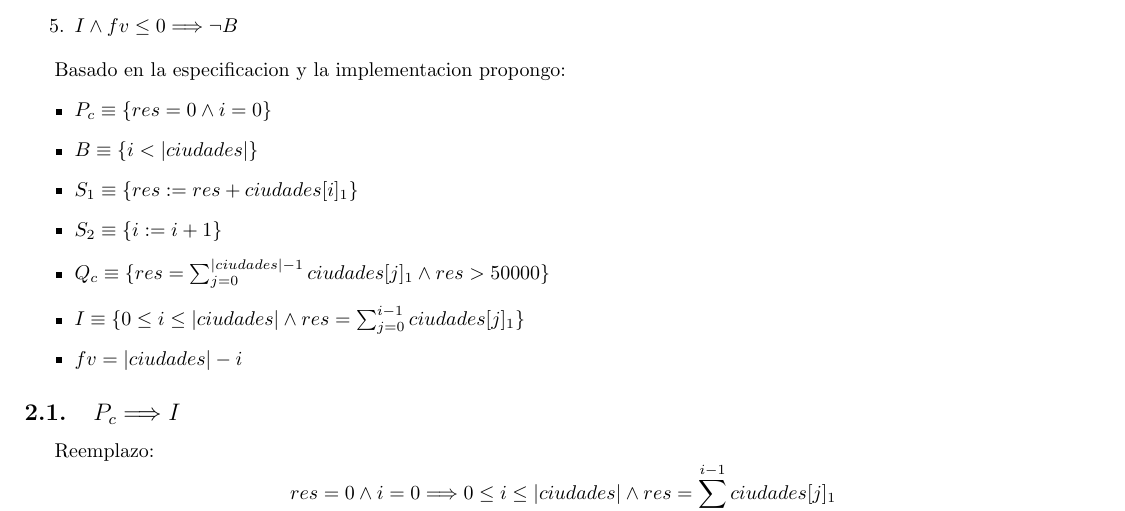
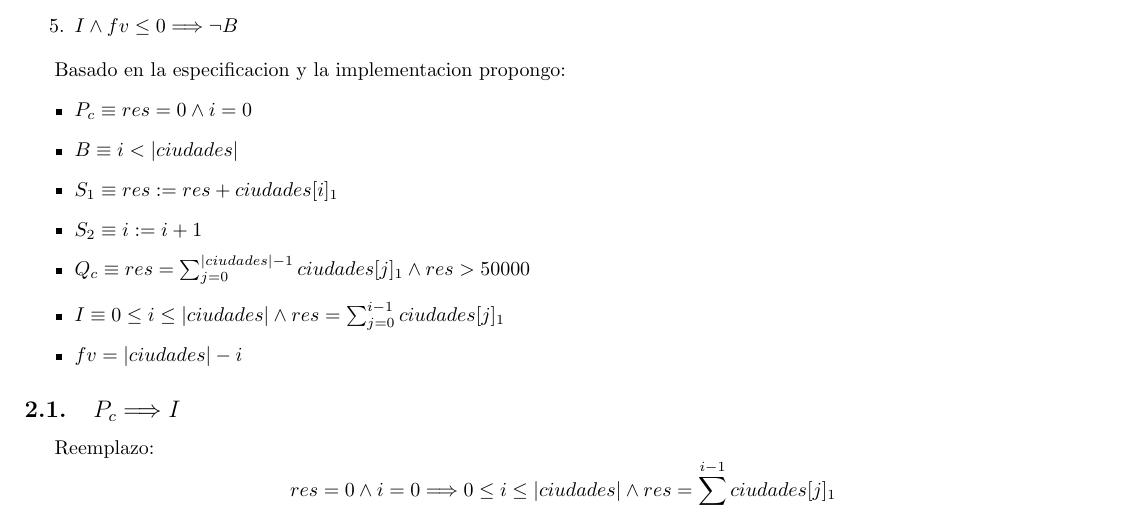
Before and after one commit to koopardo/AlgoritmosYEstructurasDeDatos, a LaTeX document (tp1/tp1_latex/tp1.tex): part of page 3 of 5, cut so that both start at the same text. Compiled offline with pdfLaTeX.

Commit message:
modificacion de predicados en el punto 2

```diff
--- a/tp1/tp1_latex/tp1.tex
+++ b/tp1/tp1_latex/tp1.tex
@@ -169,12 +169,12 @@ tienen que cumplir estas condiciones:
 
 Basado en la especificacion y la implementacion propongo:
 \begin{itemize}
-    \item $P_c \equiv \{ res = 0 \wedge i = 0 \}$
-    \item $B \equiv \{ i < |ciudades| \}$
-    \item $S_1 \equiv \{ res := res + ciudades[i]_1 \}$
-    \item $S_2 \equiv \{ i := i + 1 \}$
-    \item $Q_c \equiv \{ res = \sum_{j=0}^{|ciudades|-1}ciudades[j]_1 \wedge res > 50000 \}$
-    \item $I \equiv \{ 0 \leq i \leq |ciudades| \wedge res = \sum_{j=0}^{i-1}ciudades[j]_1 \}$
+    \item $P_c \equiv res = 0 \wedge i = 0 $
+    \item $B \equiv i < |ciudades| $
+    \item $S_1 \equiv res := res + ciudades[i]_1 $
+    \item $S_2 \equiv i := i + 1 $
+    \item $Q_c \equiv res = \sum_{j=0}^{|ciudades|-1}ciudades[j]_1 \wedge res > 50000 $
+    \item $I \equiv 0 \leq i \leq |ciudades| \wedge res = \sum_{j=0}^{i-1}ciudades[j]_1 $
     \item $ fv = |ciudades| - i$
 \end{itemize}
 
```
Also changed, not shown: tp1/tp1.pdf.
